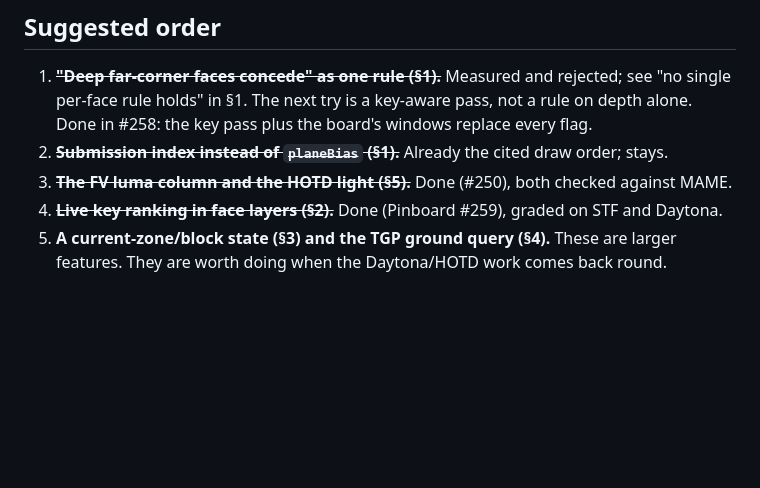
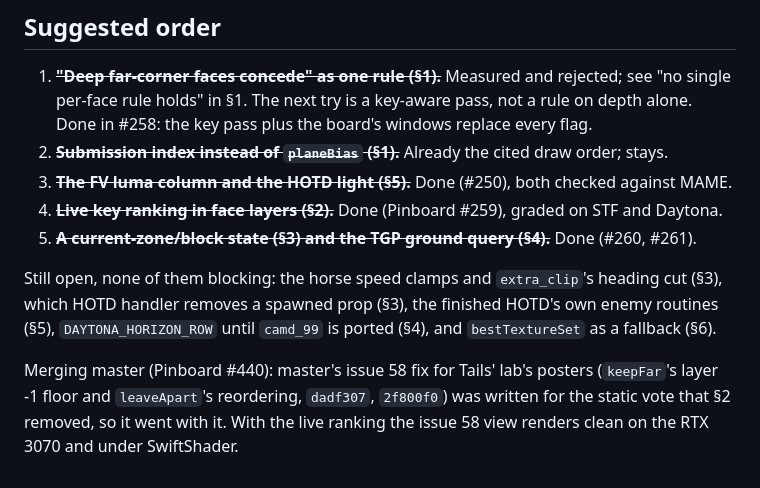
Before and after one commit to biggestsonicfan/noclip, a Markdown page: BUBBLEGUM.md, the part around the change. Drawn GitHub-style; blank space fills up the shorter version.

Commit message:
BUBBLEGUM.md: mark §3/§4 done, list what is still open, note the merge
Co-Authored-By: Claude Opus 5.5 <noreply@anthropic.com>

```diff
--- a/BUBBLEGUM.md
+++ b/BUBBLEGUM.md
@@ -128,4 +128,8 @@ These look like magic numbers but cite the routine or a MAME measurement, and sh
 2. ~~**Submission index instead of `planeBias` (§1).**~~ Already the cited draw order; stays.
 3. ~~**The FV luma column and the HOTD light (§5).**~~ Done (#250), both checked against MAME.
 4. ~~**Live key ranking in face layers (§2).**~~ Done (Pinboard #259), graded on STF and Daytona.
-5. **A current-zone/block state (§3) and the TGP ground query (§4).** These are larger features. They are worth doing when the Daytona/HOTD work comes back round.
+5. ~~**A current-zone/block state (§3) and the TGP ground query (§4).**~~ Done (#260, #261).
+
+Still open, none of them blocking: the horse speed clamps and `extra_clip`'s heading cut (§3), which HOTD handler removes a spawned prop (§3), the finished HOTD's own enemy routines (§5), `DAYTONA_HORIZON_ROW` until `camd_99` is ported (§4), and `bestTextureSet` as a fallback (§6).
+
+Merging master (Pinboard #440): master's issue 58 fix for Tails' lab's posters (`keepFar`'s layer -1 floor and `leaveApart`'s reordering, `dadf307`, `2f800f0`) was written for the static vote that §2 removed, so it went with it. With the live ranking the issue 58 view renders clean on the RTX 3070 and under SwiftShader.
```
